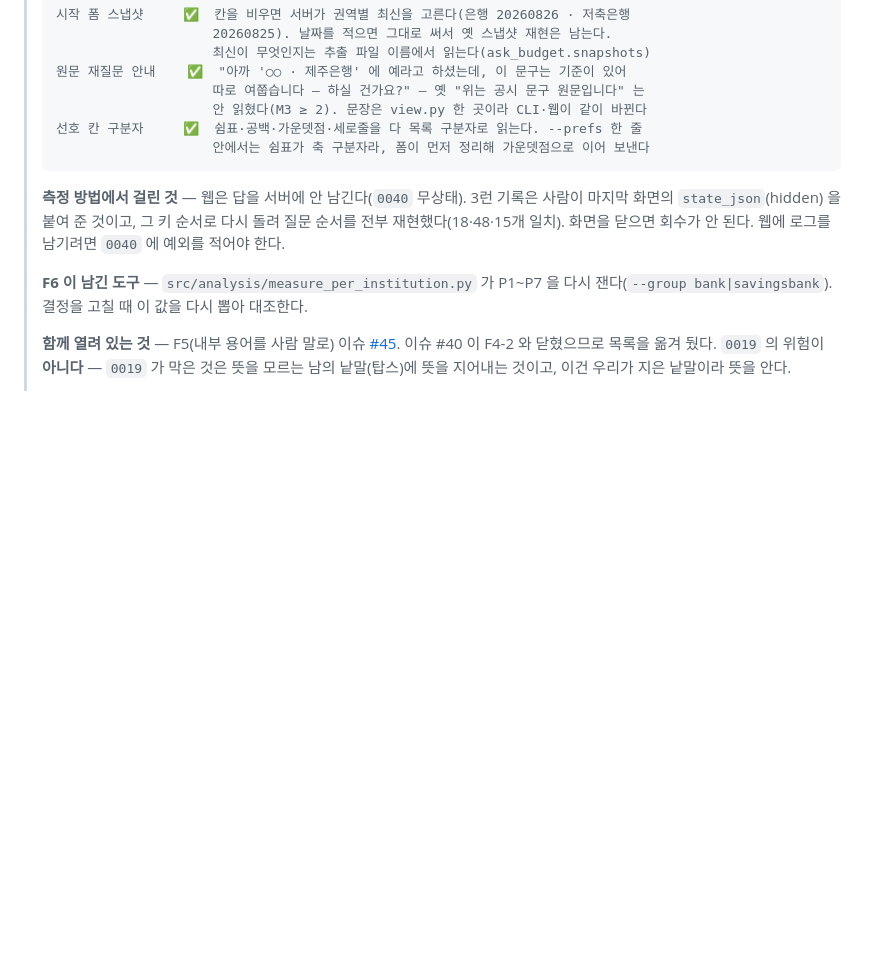
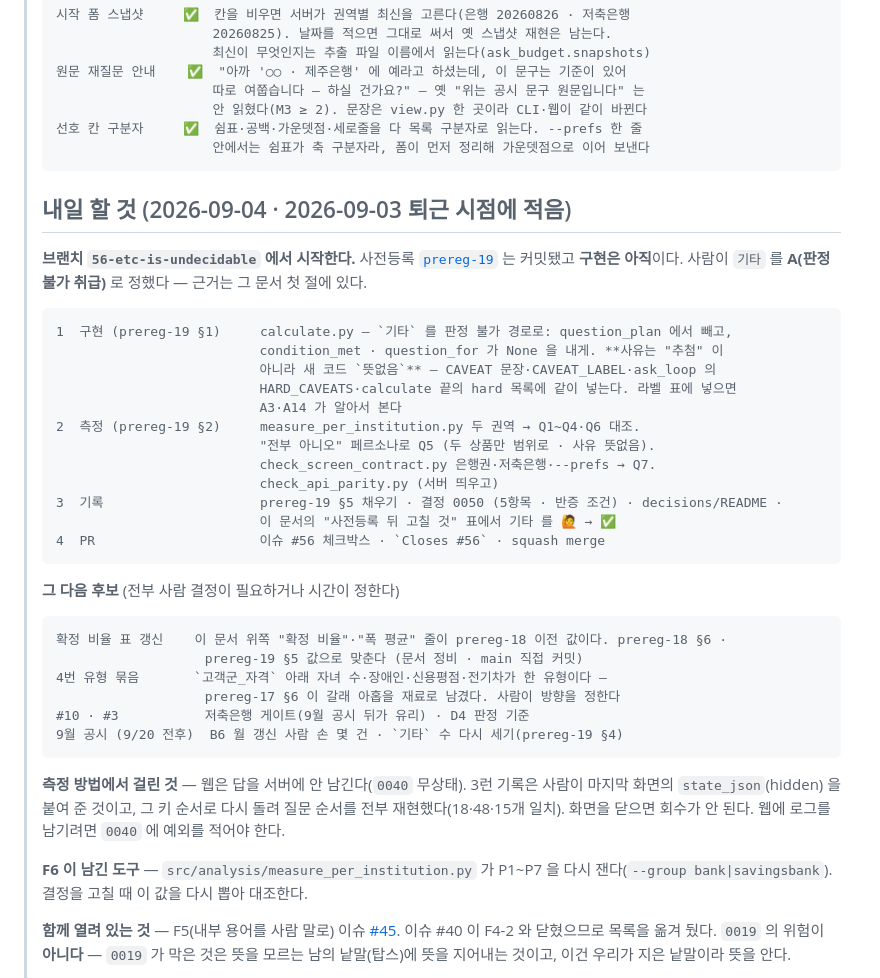
Before and after one commit to hyos0415/fineprint, a Markdown page: START-HERE.md, the part around the change. Rendered like a GitHub page; blank space fills up the shorter version.

Commit message:
docs: prereg-19 — 기타 는 판정 불가로 둔다 · 사전등록 · 내일 할 것 (#56)
Co-Authored-By: Claude Fable 5.1 <noreply@anthropic.com>

````diff
--- a/START-HERE.md
+++ b/START-HERE.md
@@ -323,6 +323,38 @@ M3 재측정 — 스코프 걸린 세션(질문 7개)을 사람이 완주했고
 >                     안 읽혔다(M3 ≥ 2). 문장은 view.py 한 곳이라 CLI·웹이 같이 바뀐다
 > 선호 칸 구분자     ✅  쉼표·공백·가운뎃점·세로줄을 다 목록 구분자로 읽는다. --prefs 한 줄
 >                     안에서는 쉼표가 축 구분자라, 폼이 먼저 정리해 가운뎃점으로 이어 보낸다
+> ```
+>
+> ## 내일 할 것 (2026-09-04 · 2026-09-03 퇴근 시점에 적음)
+>
+> **브랜치 `56-etc-is-undecidable` 에서 시작한다.** 사전등록
+> [`prereg-19`](./docs/spec/prereg-19-etc-is-undecidable.md) 는 커밋됐고 **구현은 아직**이다.
+> 사람이 `기타` 를 **A(판정 불가 취급)** 로 정했다 — 근거는 그 문서 첫 절에 있다.
+>
+> ```
+> 1  구현 (prereg-19 §1)     calculate.py — `기타` 를 판정 불가 경로로: question_plan 에서 빼고,
+>                           condition_met · question_for 가 None 을 내게. **사유는 "추첨" 이
+>                           아니라 새 코드 `뜻없음`** — CAVEAT 문장·CAVEAT_LABEL·ask_loop 의
+>                           HARD_CAVEATS·calculate 끝의 hard 목록에 같이 넣는다. 라벨 표에 넣으면
+>                           A3·A14 가 알아서 본다
+> 2  측정 (prereg-19 §2)     measure_per_institution.py 두 권역 → Q1~Q4·Q6 대조.
+>                           "전부 아니오" 페르소나로 Q5 (두 상품만 범위로 · 사유 뜻없음).
+>                           check_screen_contract.py 은행권·저축은행·--prefs → Q7.
+>                           check_api_parity.py (서버 띄우고)
+> 3  기록                    prereg-19 §5 채우기 · 결정 0050 (5항목 · 반증 조건) · decisions/README ·
+>                           이 문서의 "사전등록 뒤 고칠 것" 표에서 기타 를 🙋 → ✅
+> 4  PR                     이슈 #56 체크박스 · `Closes #56` · squash merge
+> ```
+>
+> **그 다음 후보** (전부 사람 결정이 필요하거나 시간이 정한다)
+>
+> ```
+> 확정 비율 표 갱신    이 문서 위쪽 "확정 비율"·"폭 평균" 줄이 prereg-18 이전 값이다. prereg-18 §6 ·
+>                    prereg-19 §5 값으로 맞춘다 (문서 정비 · main 직접 커밋)
+> 4번 유형 묶음       `고객군_자격` 아래 자녀 수·장애인·신용평점·전기차가 한 유형이다 —
+>                    prereg-17 §6 이 갈래 아홉을 재료로 남겼다. 사람이 방향을 정한다
+> #10 · #3           저축은행 게이트(9월 공시 뒤가 유리) · D4 판정 기준
+> 9월 공시 (9/20 전후)  B6 월 갱신 사람 손 몇 건 · `기타` 수 다시 세기(prereg-19 §4)
 > ```
 >
 > **측정 방법에서 걸린 것** — 웹은 답을 서버에 안 남긴다(`0040` 무상태). 3런 기록은
````
Also changed, not shown: docs/spec/prereg-19-etc-is-undecidable.md (added, +73 -0 lines).
